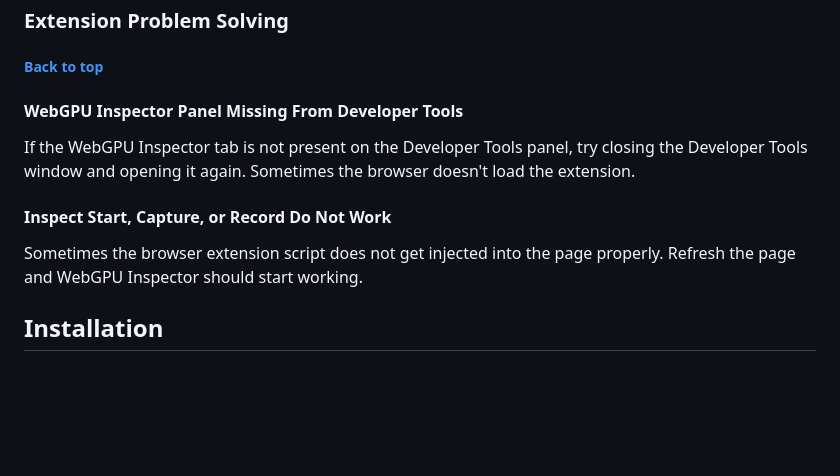
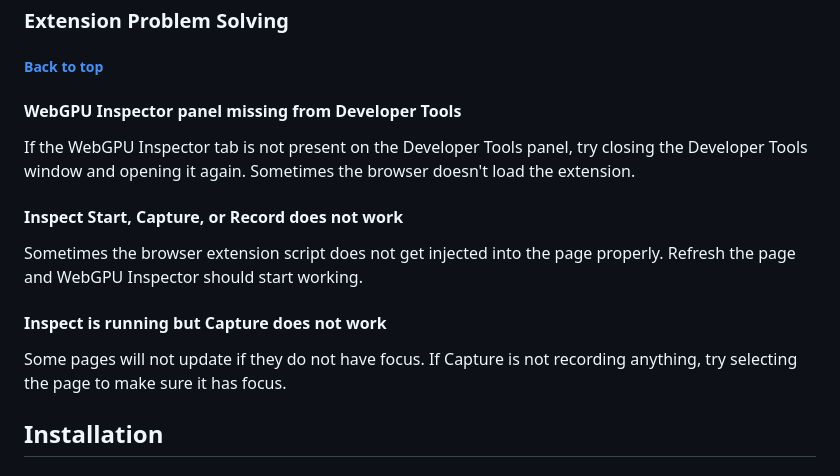
Before and after one commit to brendan-duncan/webgpu_inspector, a Markdown page: README.md, the part around the change. Drawn GitHub-style; blank space fills up the shorter version.

```diff
--- a/README.md
+++ b/README.md
@@ -50,13 +50,17 @@ Select __More Tools / Developer Tools__, or press __F12__ or __Shit+CTRL+J__ (__
 
 ##### [Back to top](#webgpu-inspector)
 
-#### WebGPU Inspector Panel Missing From Developer Tools
+#### WebGPU Inspector panel missing from Developer Tools
 
 If the WebGPU Inspector tab is not present on the Developer Tools panel, try closing the Developer Tools window and opening it again. Sometimes the browser doesn't load the extension.
 
-#### Inspect Start, Capture, or Record Do Not Work
+#### Inspect Start, Capture, or Record does not work
 
 Sometimes the browser extension script does not get injected into the page properly. Refresh the page and WebGPU Inspector should start working.
+
+#### Inspect is running but Capture does not work
+
+Some pages will not update if they do not have focus. If Capture is not recording anything, try selecting the page to make sure it has focus.
 
 
 ## Installation
```
